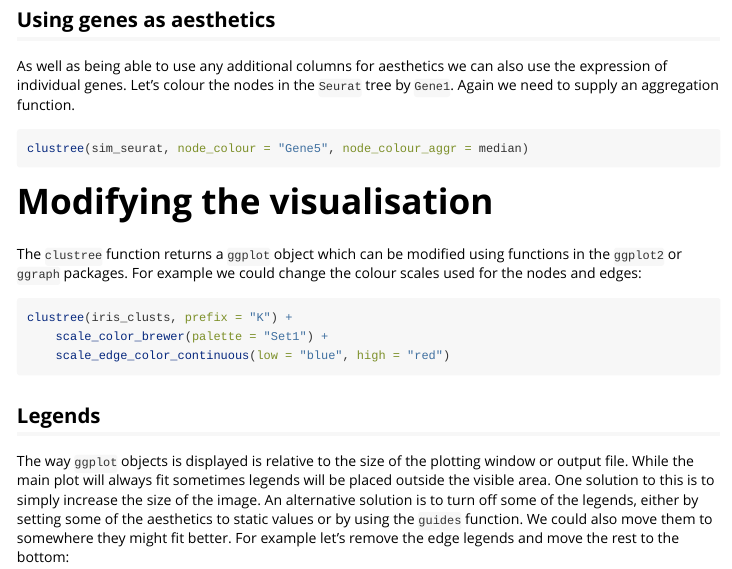
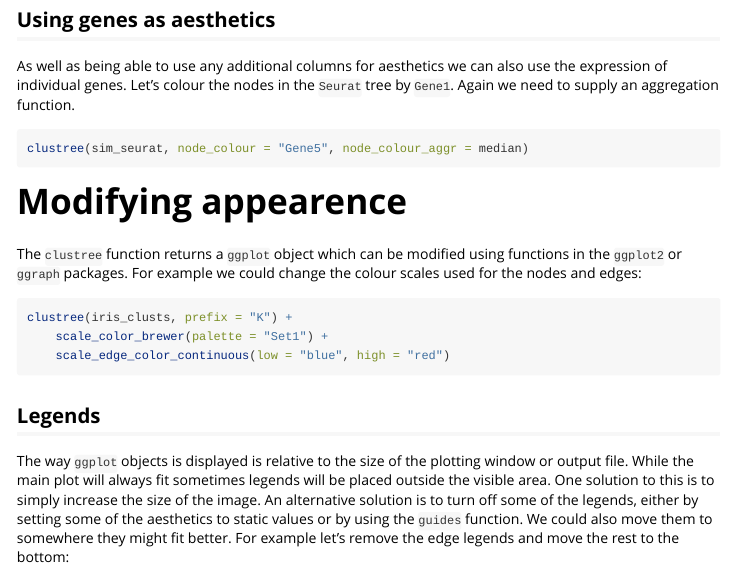
Before and after one commit to lazappi/clustree, an R Markdown document (vignettes/clustree.Rmd): the page in a window 1100 px wide, from 2910 px down. Rendered offline with R 4.5, knitr and Pandoc, with nearby package versions; the code is not run, so its results and figures are left out.

Commit message:
Tidy code

````diff
--- a/vignettes/clustree.Rmd
+++ b/vignettes/clustree.Rmd
@@ -198,7 +198,7 @@ tree by `Gene1`. Again we need to supply an aggregation function.
 clustree(sim_seurat, node_colour = "Gene5", node_colour_aggr = median)
 ```
 
-# Modifying the visualisation
+# Modifying appearence
 
 The `clustree` function returns a `ggplot` object which can be modified using
 functions in the `ggplot2` or `ggraph` packages. For example we could change
````
Also changed, not shown: R/clustree.R (+2 -2 lines).
